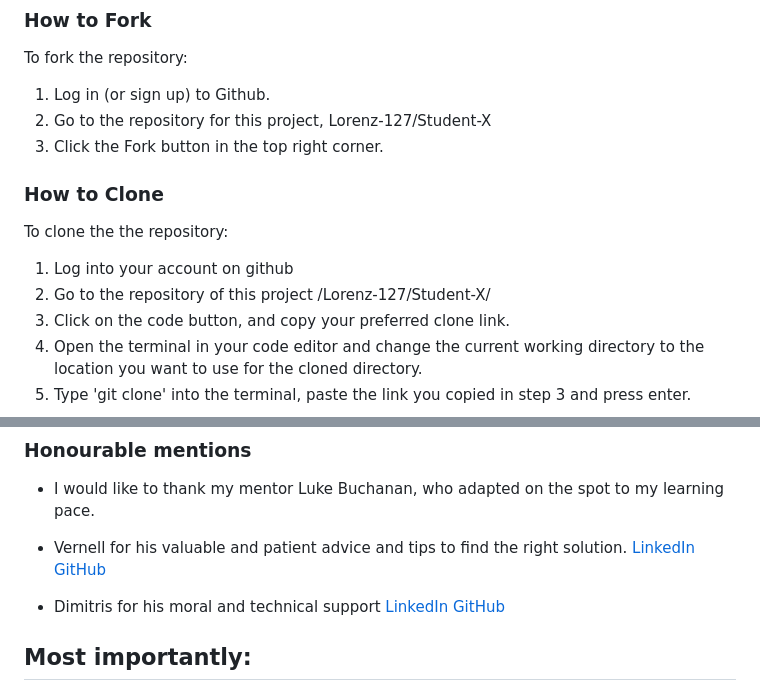
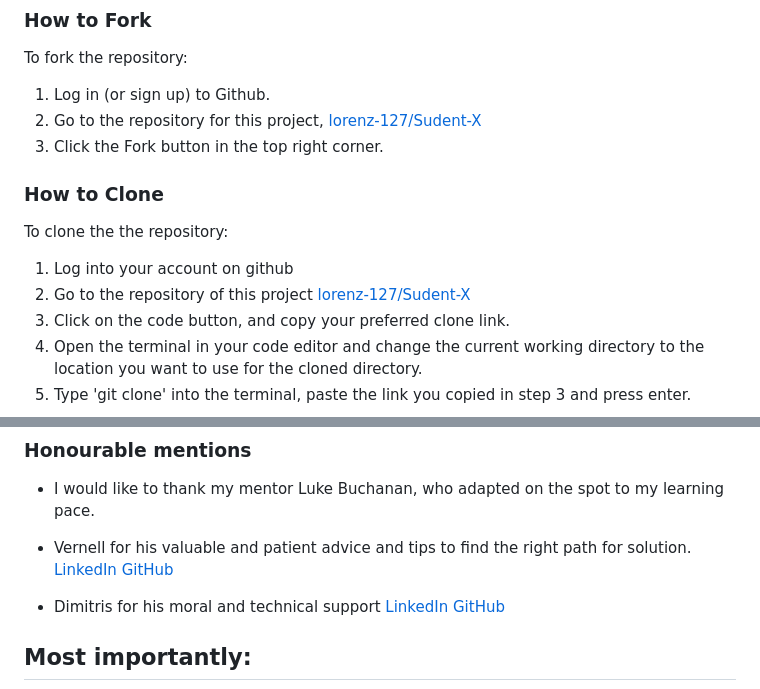
Before and after one commit to Lorenz-127/Student-X, a Markdown page: README.md, 2 parts joined by grey strips. GitHub-like rendering.

```diff
--- a/README.md
+++ b/README.md
@@ -427,7 +437,7 @@ To Deploy the site using GitHub Pages by following these steps:
 To fork the repository:
 
 1. Log in (or sign up) to Github.
-2. Go to the repository for this project, Lorenz-127/Student-X
+2. Go to the repository for this project, [lorenz-127/Sudent-X](https://github.com/Lorenz-127/Student-X)
 3. Click the Fork button in the top right corner.
 
 ### How to Clone
@@ -435,7 +445,7 @@ To fork the repository:
 To clone the the repository:
 
 1. Log into your account on github
-2. Go to the repository of this project /Lorenz-127/Student-X/
+2. Go to the repository of this project [lorenz-127/Sudent-X](https://github.com/Lorenz-127/Student-X)
 3. Click on the code button, and copy your preferred clone link.
 4. Open the terminal in your code editor and change the current working directory to the location you want to use for the cloned directory.
 5. Type 'git clone' into the terminal, paste the link you copied in step 3 and press enter.
@@ -486,7 +496,7 @@ To clone the the repository:
 
 - I would like to thank my mentor Luke Buchanan, who adapted on the spot to my learning pace.
 
-- Vernell for his valuable and patient advice and tips to find the right solution. [LinkedIn](https://www.linkedin.com/in/vernellclark/) [GitHub](https://github.com/VCGithubCode)
+- Vernell for his valuable and patient advice and tips to find the right path for solution. [LinkedIn](https://www.linkedin.com/in/vernellclark/) [GitHub](https://github.com/VCGithubCode)
 - Dimitris for his moral and technical support [LinkedIn](https://www.linkedin.com/in/dimitrios-thlivitis/) [GitHub](https://github.com/Dimitris112)
 
 ## Most importantly:
```
Also changed, not shown: other parts of README.md (+30 -20 lines), testing.md (+65 -3 lines), assets/feature-img/burger-snapshot.png, assets/feature-img/issue-09-solved.png, assets/feature-img/issue-09.png, assets/feature-img/redundant-link- error-navbar.png, assets/feature-img/redundant-link-no-error-navbar.png, assets/feature-img/submit-form.png.
